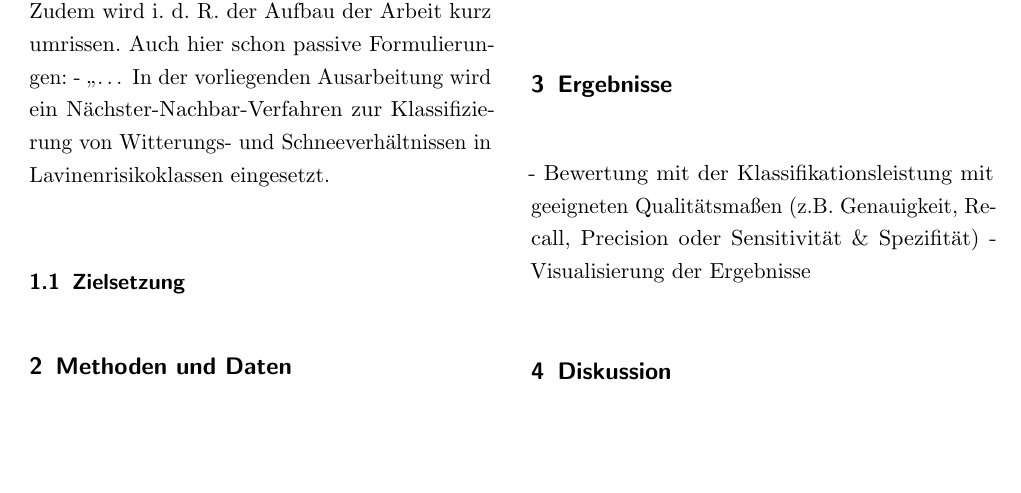
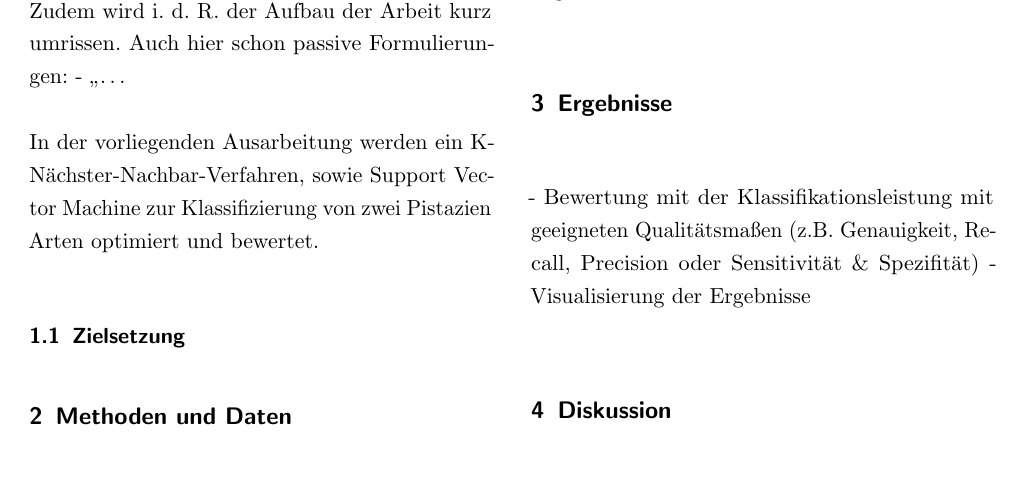
Before and after one commit to sihingbenni/ml-essay-pistachios, a LaTeX paper (latex/document.tex, which reads latex/sections/introduction.tex): part of page 3 of 3, cut so that both start at the same text, the shorter picture padded with empty space. Compiled offline with pdfLaTeX.

Commit message:
txs auto checkin

```diff
--- a/latex/sections/introduction.tex
+++ b/latex/sections/introduction.tex
@@ -8,8 +8,9 @@ Fragestellung in wissenschaftliche Vorarbeiten -> Literaturarbeit
 - Zudem wird i. d. R. der Aufbau der Arbeit kurz umrissen.
 Auch hier schon passive Formulierungen:
 - „…
-In der vorliegenden Ausarbeitung wird ein Nächster-Nachbar-Verfahren
-zur Klassifizierung von Witterungs- und Schneeverhältnissen in
-Lavinenrisikoklassen eingesetzt.
+
+
+In der vorliegenden Ausarbeitung werden ein K-Nächster-Nachbar-Verfahren, sowie Support Vector Machine
+zur Klassifizierung von zwei Pistazien Arten optimiert und bewertet.
 
 \subsection{Zielsetzung}
```
